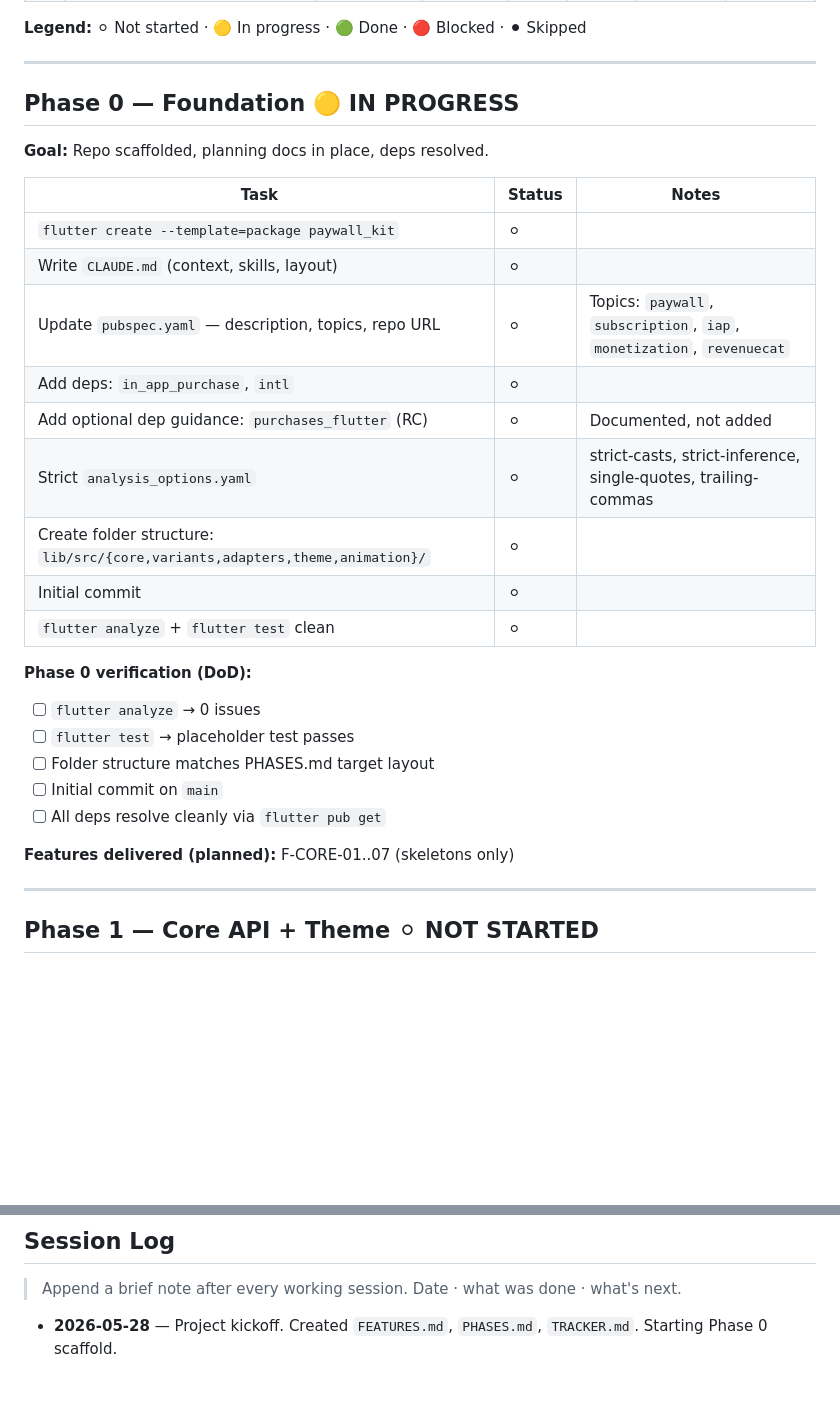
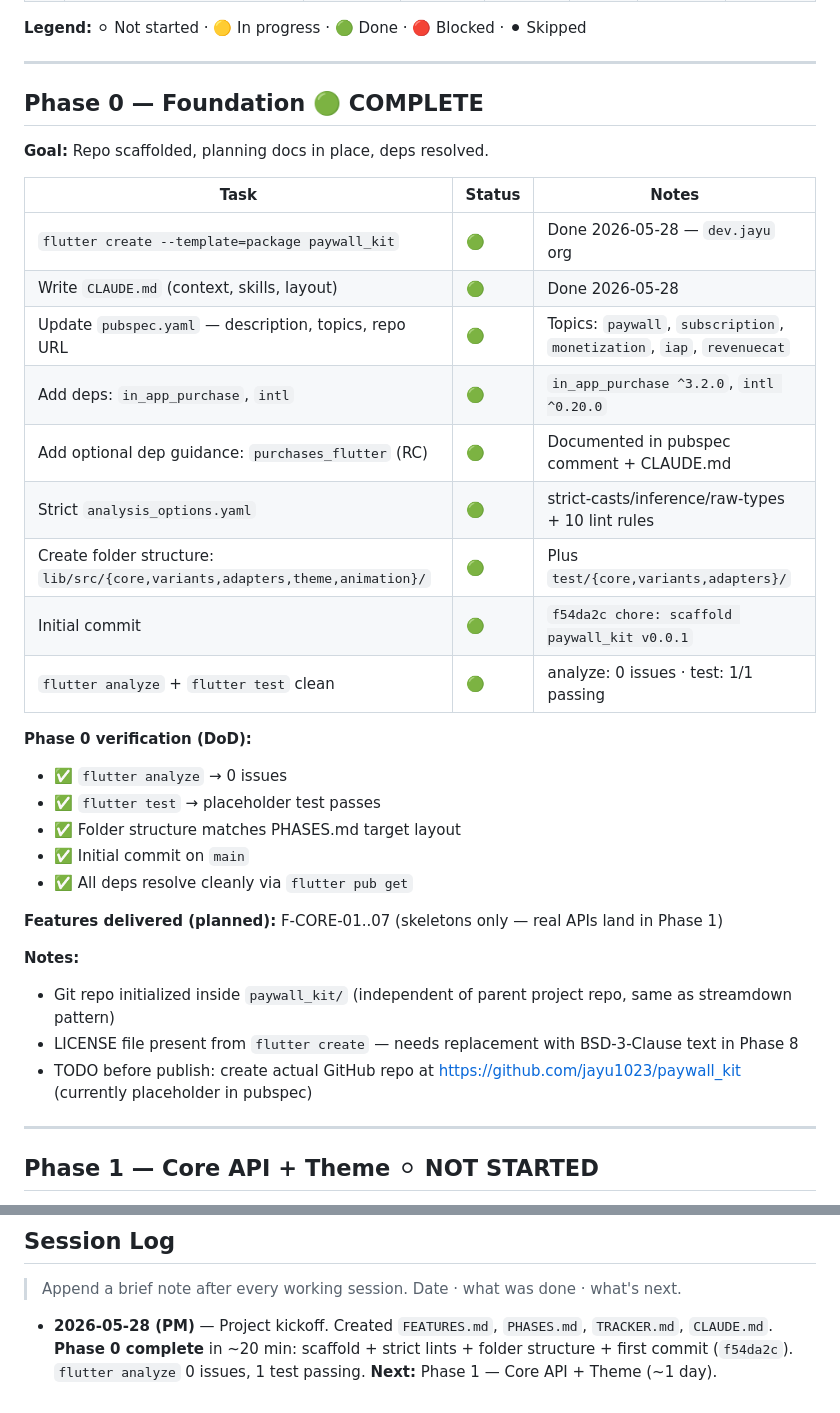
Before and after one commit to jayu1023/paywall_kit, a Markdown page: TRACKER.md, 2 parts joined by grey strips. Rendered like a GitHub page; blank space fills up the shorter version.

Commit message:
docs: mark Phase 0 complete in TRACKER.md
Co-Authored-By: Claude Opus 4.7 (1M context) <noreply@anthropic.com>

```diff
--- a/TRACKER.md
+++ b/TRACKER.md
@@ -43,30 +43,35 @@ Living document. Update at the end of every working session.
 
 ---
 
-## Phase 0 — Foundation 🟡 IN PROGRESS
+## Phase 0 — Foundation 🟢 COMPLETE
 
 **Goal:** Repo scaffolded, planning docs in place, deps resolved.
 
 | Task | Status | Notes |
 |---|---|---|
-| `flutter create --template=package paywall_kit` | ⚪ | |
-| Write `CLAUDE.md` (context, skills, layout) | ⚪ | |
-| Update `pubspec.yaml` — description, topics, repo URL | ⚪ | Topics: `paywall`, `subscription`, `iap`, `monetization`, `revenuecat` |
-| Add deps: `in_app_purchase`, `intl` | ⚪ | |
-| Add optional dep guidance: `purchases_flutter` (RC) | ⚪ | Documented, not added |
-| Strict `analysis_options.yaml` | ⚪ | strict-casts, strict-inference, single-quotes, trailing-commas |
-| Create folder structure: `lib/src/{core,variants,adapters,theme,animation}/` | ⚪ | |
-| Initial commit | ⚪ | |
-| `flutter analyze` + `flutter test` clean | ⚪ | |
+| `flutter create --template=package paywall_kit` | 🟢 | Done 2026-05-28 — `dev.jayu` org |
+| Write `CLAUDE.md` (context, skills, layout) | 🟢 | Done 2026-05-28 |
+| Update `pubspec.yaml` — description, topics, repo URL | 🟢 | Topics: `paywall`, `subscription`, `monetization`, `iap`, `revenuecat` |
+| Add deps: `in_app_purchase`, `intl` | 🟢 | `in_app_purchase ^3.2.0`, `intl ^0.20.0` |
+| Add optional dep guidance: `purchases_flutter` (RC) | 🟢 | Documented in pubspec comment + CLAUDE.md |
+| Strict `analysis_options.yaml` | 🟢 | strict-casts/inference/raw-types + 10 lint rules |
+| Create folder structure: `lib/src/{core,variants,adapters,theme,animation}/` | 🟢 | Plus `test/{core,variants,adapters}/` |
+| Initial commit | 🟢 | `f54da2c chore: scaffold paywall_kit v0.0.1` |
+| `flutter analyze` + `flutter test` clean | 🟢 | analyze: 0 issues · test: 1/1 passing |
 
 **Phase 0 verification (DoD):**
-- [ ] `flutter analyze` → 0 issues
-- [ ] `flutter test` → placeholder test passes
-- [ ] Folder structure matches PHASES.md target layout
-- [ ] Initial commit on `main`
-- [ ] All deps resolve cleanly via `flutter pub get`
+- ✅ `flutter analyze` → 0 issues
+- ✅ `flutter test` → placeholder test passes
+- ✅ Folder structure matches PHASES.md target layout
+- ✅ Initial commit on `main`
+- ✅ All deps resolve cleanly via `flutter pub get`
 
-**Features delivered (planned):** F-CORE-01..07 (skeletons only)
+**Features delivered (planned):** F-CORE-01..07 (skeletons only — real APIs land in Phase 1)
+
+**Notes:**
+- Git repo initialized inside `paywall_kit/` (independent of parent project repo, same as streamdown pattern)
+- LICENSE file present from `flutter create` — needs replacement with BSD-3-Clause text in Phase 8
+- TODO before publish: create actual GitHub repo at https://github.com/jayu1023/paywall_kit (currently placeholder in pubspec)
 
 ---
 
@@ -132,4 +137,4 @@ Living document. Update at the end of every working session.
 
 > Append a brief note after every working session. Date · what was done · what's next.
 
-- **2026-05-28** — Project kickoff. Created `FEATURES.md`, `PHASES.md`, `TRACKER.md`. Starting Phase 0 scaffold.
+- **2026-05-28 (PM)** — Project kickoff. Created `FEATURES.md`, `PHASES.md`, `TRACKER.md`, `CLAUDE.md`. **Phase 0 complete** in ~20 min: scaffold + strict lints + folder structure + first commit (`f54da2c`). `flutter analyze` 0 issues, 1 test passing. **Next:** Phase 1 — Core API + Theme (~1 day).
```
Also changed, not shown: other parts of TRACKER.md (+10 -10 lines).
